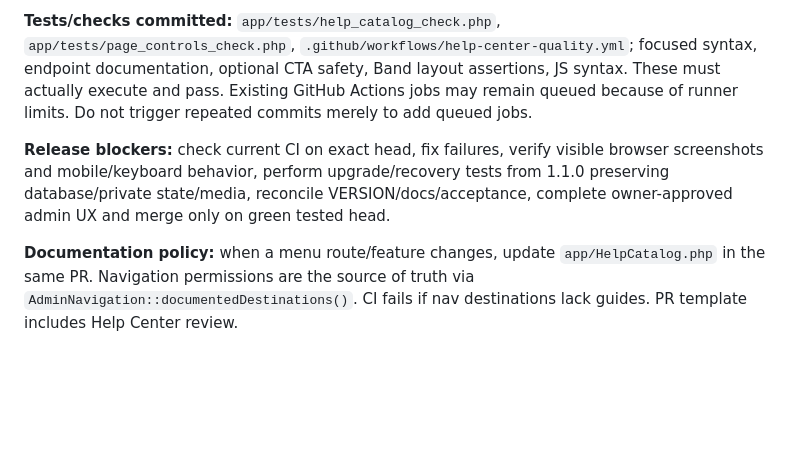
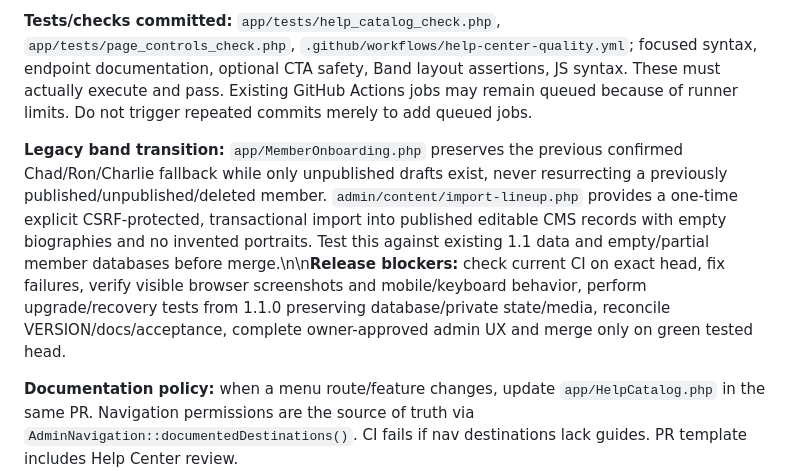
Before and after one commit to afterburn25/Spirit, a Markdown page: SESSION_HANDOFF.md, the part around the change. Rendered like a GitHub page; blank space fills up the shorter version.

Commit message:
Document safe legacy band member transition in 1.2.0 handoff

```diff
--- a/SESSION_HANDOFF.md
+++ b/SESSION_HANDOFF.md
@@ -8,7 +8,7 @@ The owner requested continued development of complete page image/text editing, v
 
 **Tests/checks committed:** `app/tests/help_catalog_check.php`, `app/tests/page_controls_check.php`, `.github/workflows/help-center-quality.yml`; focused syntax, endpoint documentation, optional CTA safety, Band layout assertions, JS syntax. These must actually execute and pass. Existing GitHub Actions jobs may remain queued because of runner limits. Do not trigger repeated commits merely to add queued jobs.
 
-**Release blockers:** check current CI on exact head, fix failures, verify visible browser screenshots and mobile/keyboard behavior, perform upgrade/recovery tests from 1.1.0 preserving database/private state/media, reconcile VERSION/docs/acceptance, complete owner-approved admin UX and merge only on green tested head.
+**Legacy band transition:** `app/MemberOnboarding.php` preserves the previous confirmed Chad/Ron/Charlie fallback while only unpublished drafts exist, never resurrecting a previously published/unpublished/deleted member. `admin/content/import-lineup.php` provides a one-time explicit CSRF-protected, transactional import into published editable CMS records with empty biographies and no invented portraits. Test this against existing 1.1 data and empty/partial member databases before merge.\n\n**Release blockers:** check current CI on exact head, fix failures, verify visible browser screenshots and mobile/keyboard behavior, perform upgrade/recovery tests from 1.1.0 preserving database/private state/media, reconcile VERSION/docs/acceptance, complete owner-approved admin UX and merge only on green tested head.
 
 **Documentation policy:** when a menu route/feature changes, update `app/HelpCatalog.php` in the same PR. Navigation permissions are the source of truth via `AdminNavigation::documentedDestinations()`. CI fails if nav destinations lack guides. PR template includes Help Center review.
 
```
